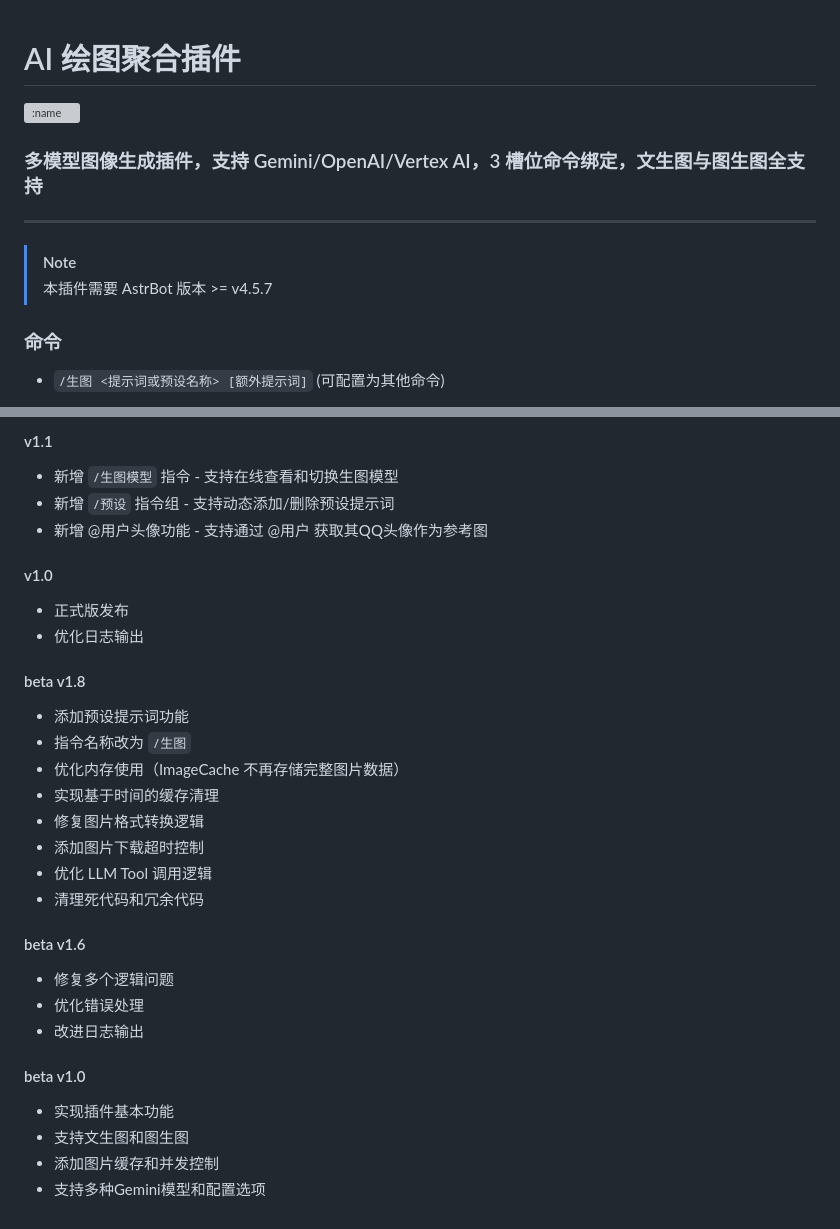
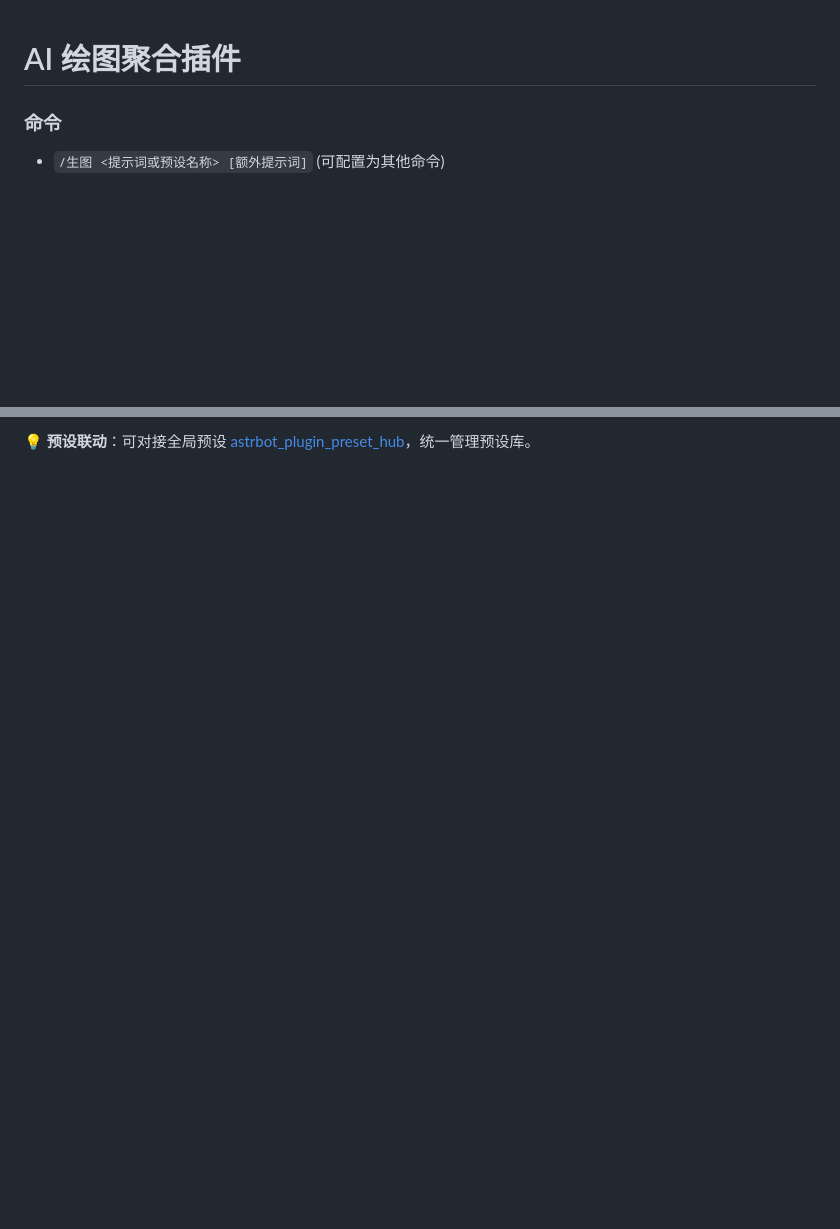
Before and after one commit to Menkelo/astrbot_plugin_ai_image, a Markdown page: README.md, 2 parts joined by grey strips. GitHub-like rendering; blank space fills up the shorter version; grey boxes are pictures that could not be loaded.

```diff
--- a/README.md
+++ b/README.md
@@ -1,12 +1,4 @@
 # AI 绘图聚合插件
-
-![:name](https://count.getloli.com/@astrbot_plugin_gemini_image?name=astrbot_plugin_gemini_image&theme=miku&padding=7&offset=0&align=top&scale=1&pixelated=1&darkmode=auto)
-
-### 多模型图像生成插件，支持 Gemini/OpenAI/Vertex AI，3 槽位命令绑定，文生图与图生图全支持
-
-***
-> [!note]
-> 本插件需要 AstrBot 版本 >= v4.5.7
 
 ### 命令
 - `/生图 <提示词或预设名称> [额外提示词]` (可配置为其他命令)
@@ -228,29 +170 @@ LLM：好的，请稍等。
-#### v1.1
-- 新增 `/生图模型` 指令 - 支持在线查看和切换生图模型
-- 新增 `/预设` 指令组 - 支持动态添加/删除预设提示词
-- 新增 @用户头像功能 - 支持通过 @用户 获取其QQ头像作为参考图
-
-#### v1.0
-- 正式版发布
-- 优化日志输出
-
-#### beta v1.8
-- 添加预设提示词功能
-- 指令名称改为 `/生图`
-- 优化内存使用（ImageCache 不再存储完整图片数据）
-- 实现基于时间的缓存清理
-- 修复图片格式转换逻辑
-- 添加图片下载超时控制
-- 优化 LLM Tool 调用逻辑
-- 清理死代码和冗余代码
-
-#### beta v1.6
-- 修复多个逻辑问题
-- 优化错误处理
-- 改进日志输出
-
-#### beta v1.0
-- 实现插件基本功能
-- 支持文生图和图生图
-- 添加图片缓存和并发控制
-- 支持多种Gemini模型和配置选项
+**💡 预设联动**：可对接全局预设 [astrbot_plugin_preset_hub](https://github.com/Menkelo/astrbot_plugin_preset_hub)，统一管理预设库。
```
Also changed, not shown: other parts of README.md (+1 -51 lines).
